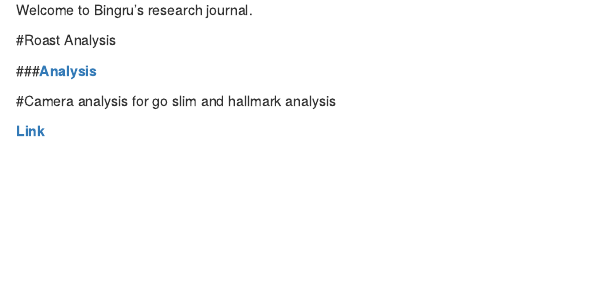
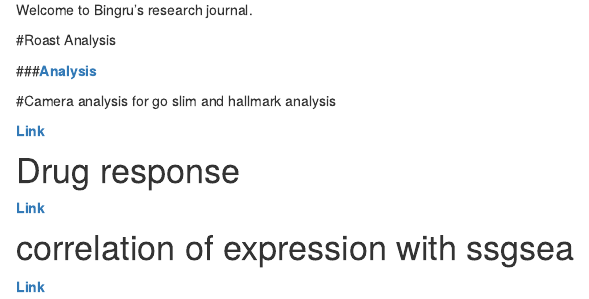
Before and after one commit to bingrus/myproject, an R Markdown document (analysis/index.Rmd): the page in a window 1100 px wide, from 140 px down. Rendered offline with R 4.5, knitr and Pandoc, with nearby package versions; drawn as R Markdown's standard HTML page in place of the format the file asks for.

Commit message:
wflow_git_commit("analysis/index.Rmd")

```diff
--- a/analysis/index.Rmd
+++ b/analysis/index.Rmd
@@ -15,3 +15,9 @@ Welcome to Bingru's research journal.
 #Camera analysis for go slim and hallmark analysis
 
 **[Link](gene_set_analysis.html)**
+
+# Drug response
+**[Link](drugresponse.html)**
+
+# correlation of expression with ssgsea
+**[Link](correlation_analysis.html)**
```
